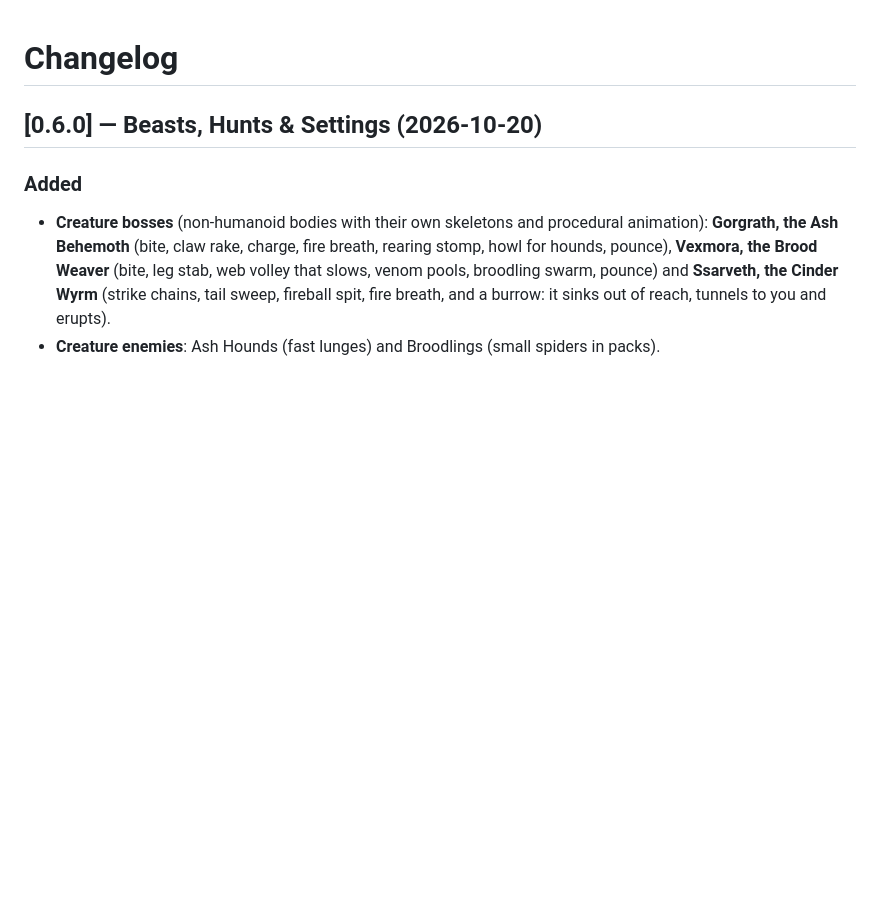
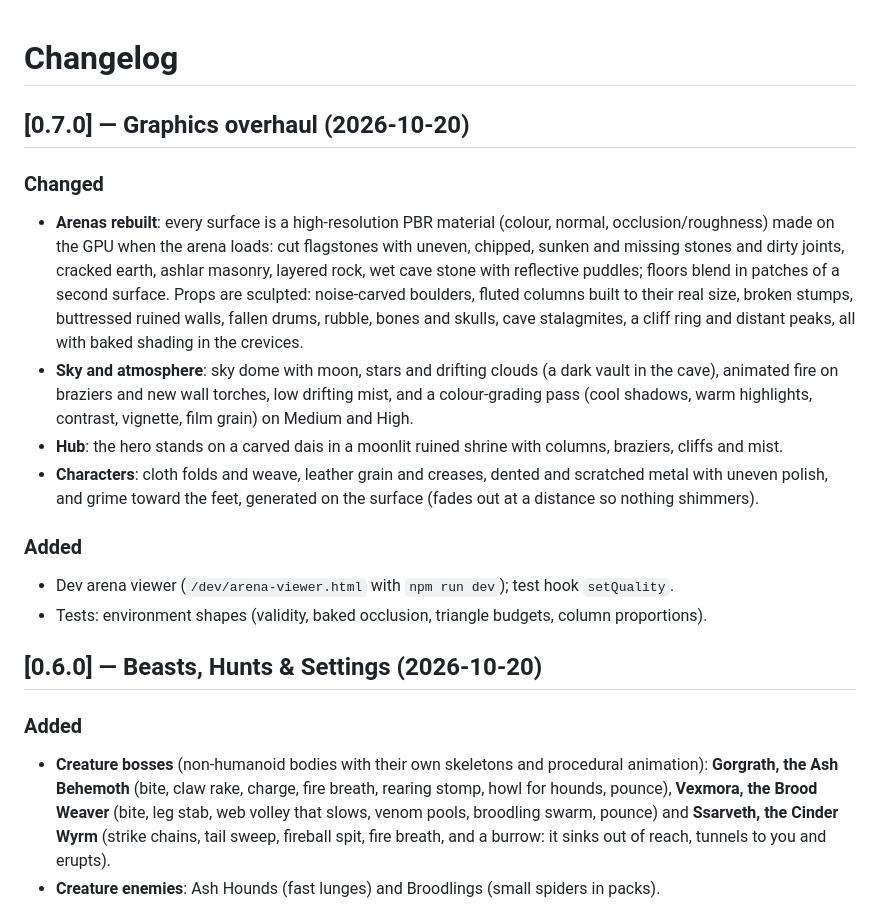
Before and after one commit to modderzdark-blip/HoursTracker, a Markdown page: CHANGELOG.md, the part around the change. GitHub-like rendering; blank space fills up the shorter version.

```diff
--- a/CHANGELOG.md
+++ b/CHANGELOG.md
@@ -1,4 +1,29 @@
 # Changelog
+
+## [0.7.0] — Graphics overhaul (2026-10-20)
+
+### Changed
+
+- **Arenas rebuilt**: every surface is a high-resolution PBR material (colour, normal,
+  occlusion/roughness) made on the GPU when the arena loads: cut flagstones with uneven, chipped,
+  sunken and missing stones and dirty joints, cracked earth, ashlar masonry, layered rock, wet
+  cave stone with reflective puddles; floors blend in patches of a second surface. Props are
+  sculpted: noise-carved boulders, fluted columns built to their real size, broken stumps,
+  buttressed ruined walls, fallen drums, rubble, bones and skulls, cave stalagmites, a cliff ring
+  and distant peaks, all with baked shading in the crevices.
+- **Sky and atmosphere**: sky dome with moon, stars and drifting clouds (a dark vault in the cave),
+  animated fire on braziers and new wall torches, low drifting mist, and a colour-grading pass
+  (cool shadows, warm highlights, contrast, vignette, film grain) on Medium and High.
+- **Hub**: the hero stands on a carved dais in a moonlit ruined shrine with columns, braziers,
+  cliffs and mist.
+- **Characters**: cloth folds and weave, leather grain and creases, dented and scratched metal
+  with uneven polish, and grime toward the feet, generated on the surface (fades out at a
+  distance so nothing shimmers).
+
+### Added
+
+- Dev arena viewer (`/dev/arena-viewer.html` with `npm run dev`); test hook `setQuality`.
+- Tests: environment shapes (validity, baked occlusion, triangle budgets, column proportions).
 
 ## [0.6.0] — Beasts, Hunts & Settings (2026-10-20)
 
```
Also changed, not shown: DECISIONS.md (+21 -0 lines), README.md (+2 -1 lines).
